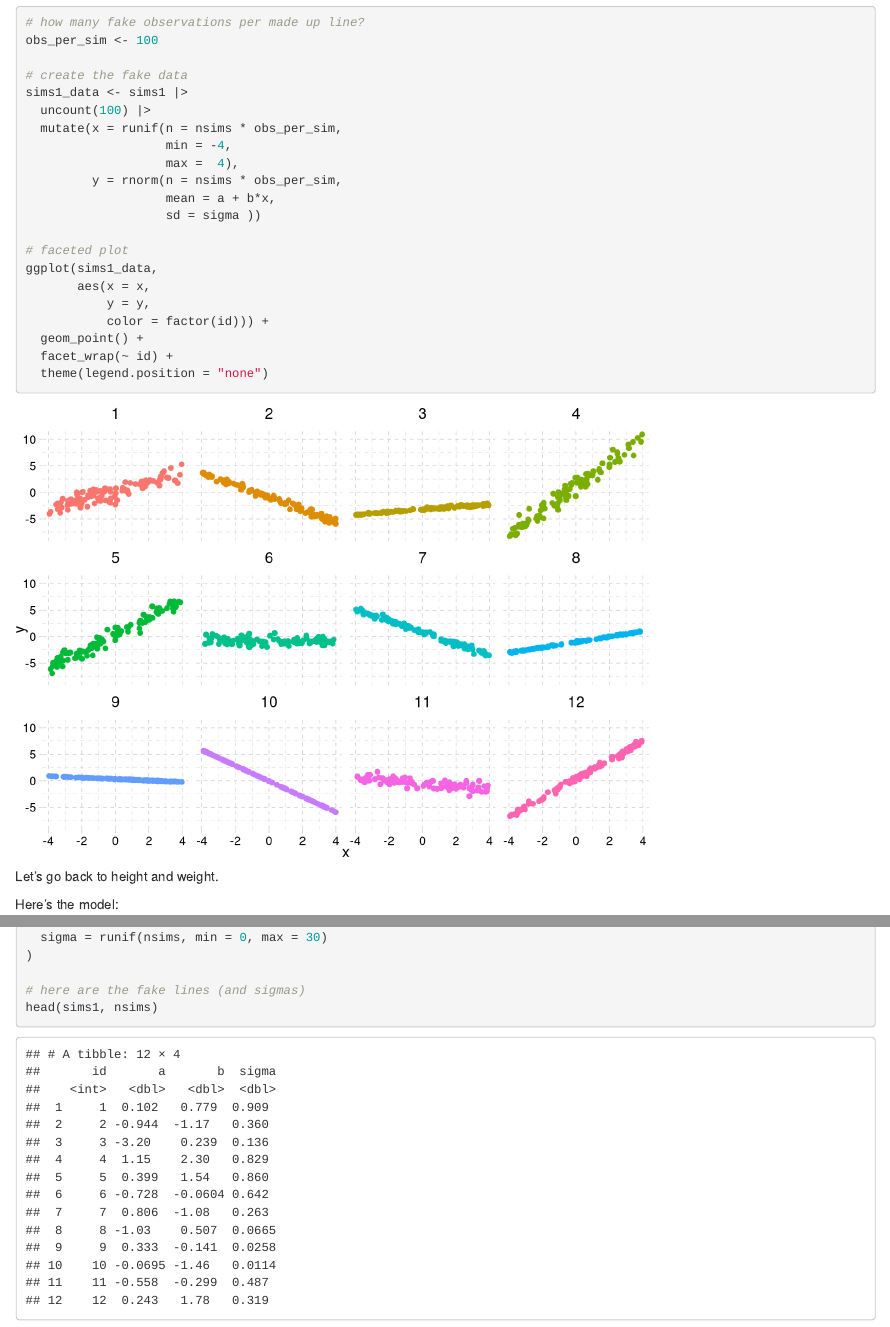
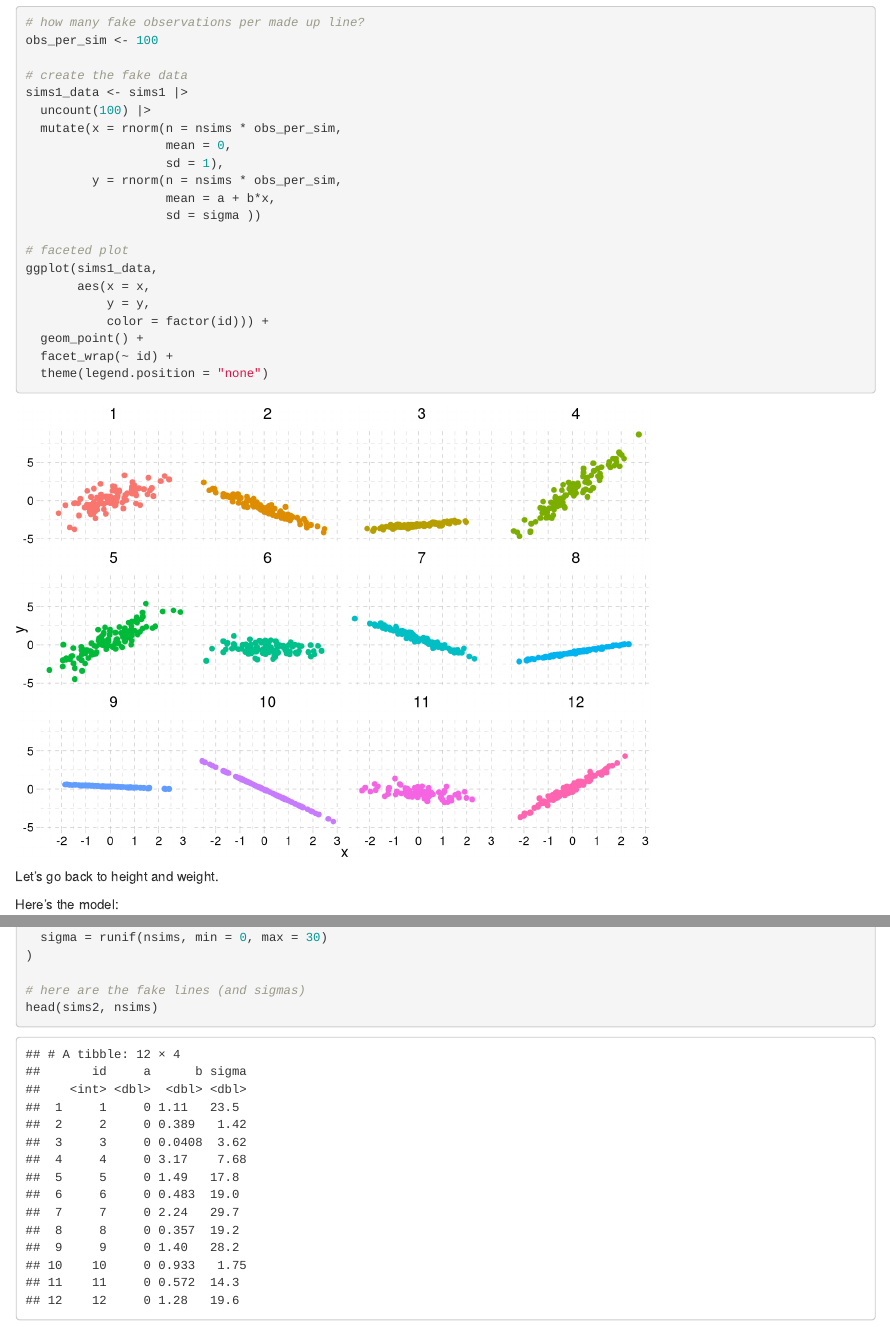
Before and after one commit to vaiseys/rethinking2, an R Markdown document (demos/SR-4.Rmd): the page in a window 1100 px wide, from 2740 px down, and a second part further down, joined at a grey line. Rendered offline with R 4.5, knitr and Pandoc, with nearby package versions; some code elsewhere in the file could not run offline.

Commit message:
fixed typo

````diff
--- a/demos/SR-4.Rmd
+++ b/demos/SR-4.Rmd
@@ -97,9 +97,9 @@
 # create the fake data
 sims1_data <- sims1 |>
   uncount(100) |>
-  mutate(x = runif(n = nsims * obs_per_sim,
-                   min = -4,
-                   max =  4),
+  mutate(x = rnorm(n = nsims * obs_per_sim,
+                   mean = 0,
+                   sd = 1),
          y = rnorm(n = nsims * obs_per_sim,
                    mean = a + b*x,
                    sd = sigma ))
@@ -164,7 +164,7 @@
 )
 
 # here are the fake lines (and sigmas)
-head(sims1, nsims)
+head(sims2, nsims)
 ```
 
 We can plot these lines.
````
Also changed, not shown: demos/SR-4.html.
